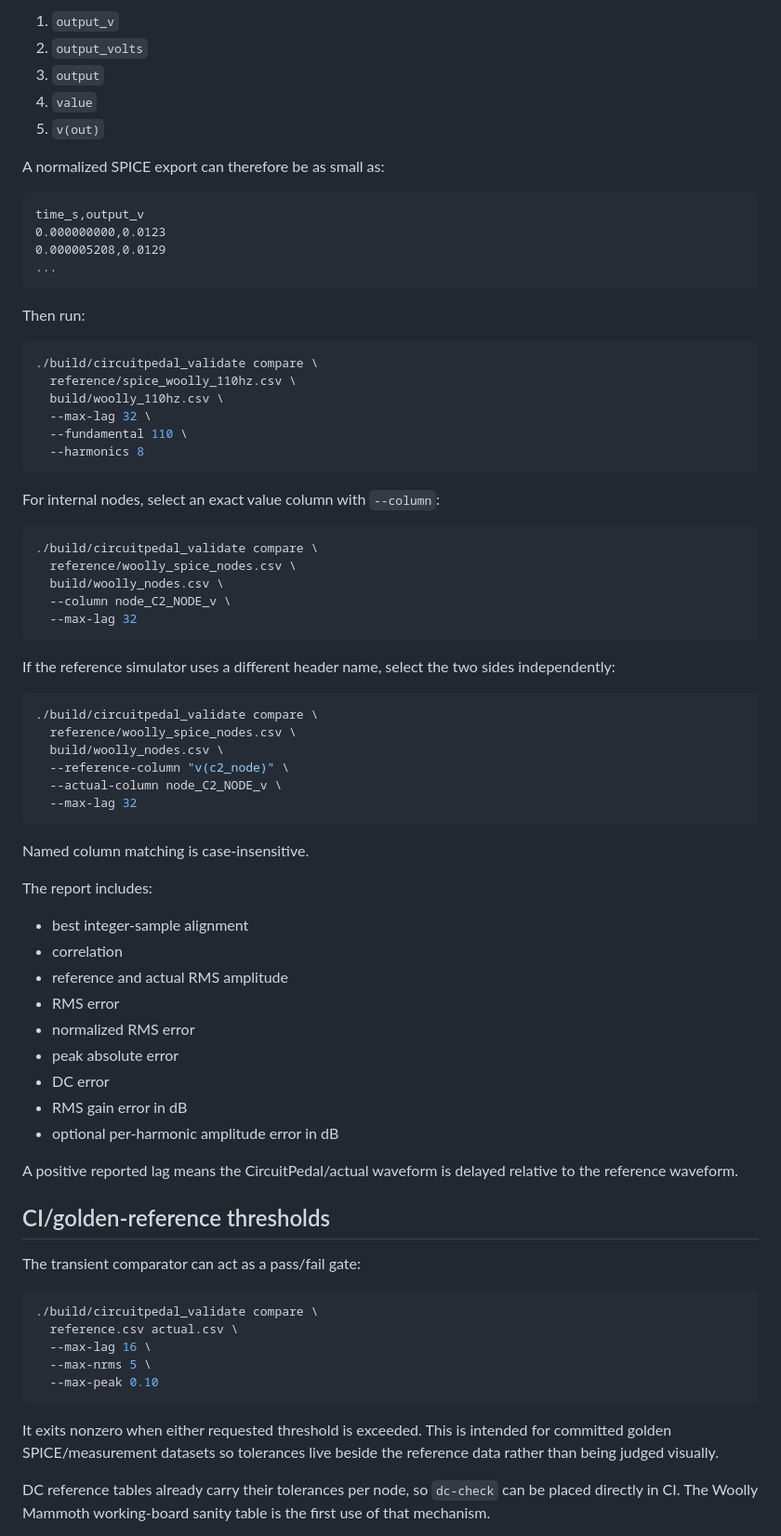
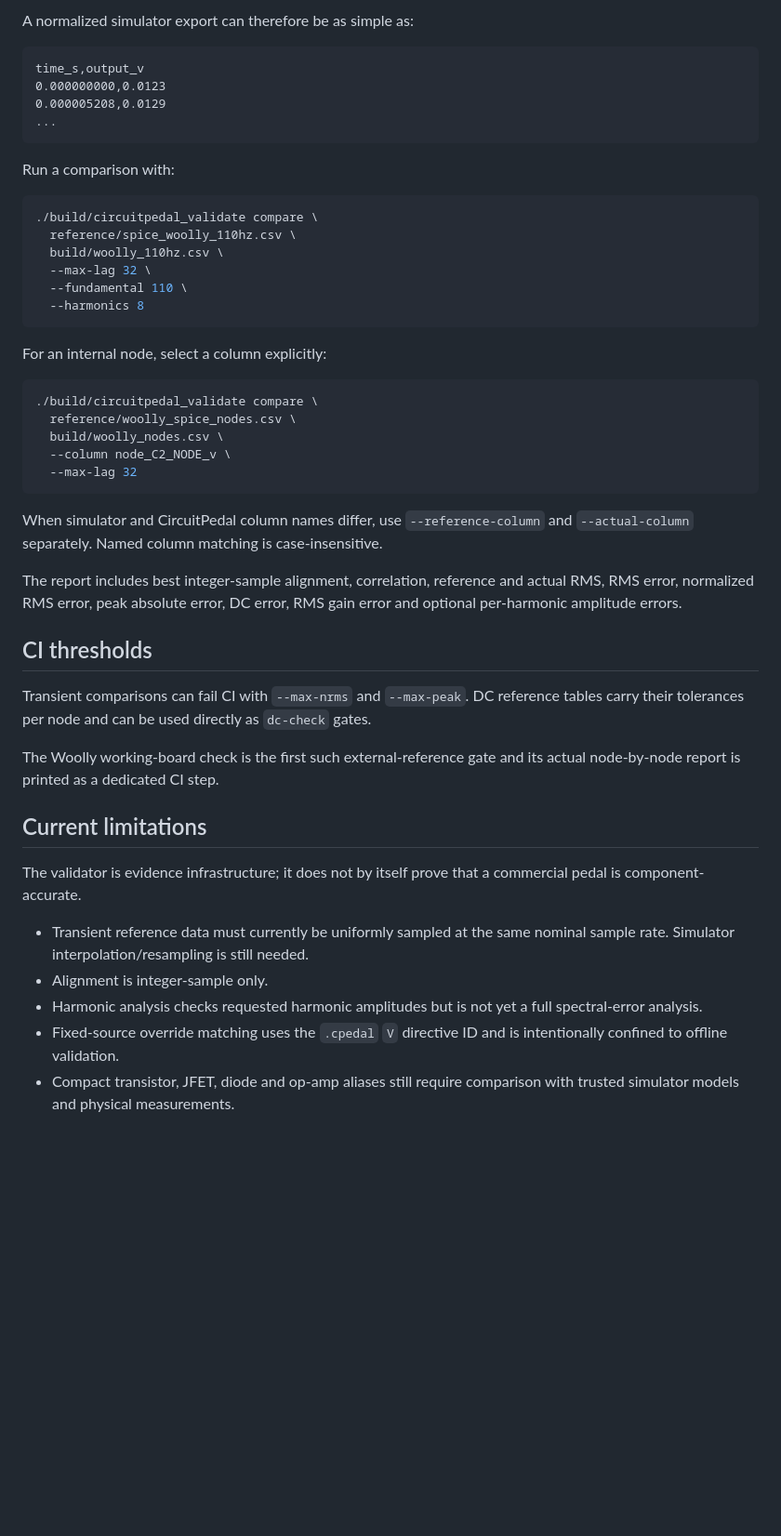
Before and after one commit to jhaago/CircuitPedal, a Markdown page: docs/validation_tool.md, the part around one of its changes. Shown at 93% size. Rendered like a GitHub page; blank space fills up the shorter version.

````diff
--- a/docs/validation_tool.md
+++ b/docs/validation_tool.md
@@ -189,11 +176,5 @@ one of these value columns in priority order:
 
-1. `output_v`
-2. `output_volts`
-3. `output`
-4. `value`
-5. `v(out)`
-
-A normalized SPICE export can therefore be as small as:
+A normalized simulator export can therefore be as simple as:
 
 ```text
 time_s,output_v
@@ -202,7 +183,7 @@ time_s,output_v
 ...
 ```
 
-Then run:
+Run a comparison with:
 
 ```bash
 ./build/circuitpedal_validate compare \
@@ -213,7 +194,7 @@ Then run:
   --harmonics 8
 ```
 
-For internal nodes, select an exact value column with `--column`:
+For an internal node, select a column explicitly:
 
 ```bash
 ./build/circuitpedal_validate compare \
@@ -223,52 +204,35 @@ For internal nodes, select an exact value column with `--column`:
   --max-lag 32
 ```
 
-If the reference simulator uses a different header name, select the two sides
-independently:
+When simulator and CircuitPedal column names differ, use
+`--reference-column` and `--actual-column` separately. Named column matching is
+case-insensitive.
 
-```bash
-./build/circuitpedal_validate compare \
-  reference/woolly_spice_nodes.csv \
-  build/woolly_nodes.csv \
-  --reference-column "v(c2_node)" \
-  --actual-column node_C2_NODE_v \
-  --max-lag 32
-```
+The report includes best integer-sample alignment, correlation, reference and
+actual RMS, RMS error, normalized RMS error, peak absolute error, DC error, RMS
+gain error and optional per-harmonic amplitude errors.
 
-Named column matching is case-insensitive.
+## CI thresholds
 
-The report includes:
+Transient comparisons can fail CI with `--max-nrms` and `--max-peak`. DC
+reference tables carry their tolerances per node and can be used directly as
+`dc-check` gates.
 
-- best integer-sample alignment
-- correlation
-- reference and actual RMS amplitude
-- RMS error
-- normalized RMS error
-- peak absolute error
-- DC error
-- RMS gain error in dB
-- optional per-harmonic amplitude error in dB
+The Woolly working-board check is the first such external-reference gate and its
+actual node-by-node report is printed as a dedicated CI step.
 
-A positive reported lag means the CircuitPedal/actual waveform is delayed
-relative to the reference waveform.
+## Current limitations
 
-## CI/golden-reference thresholds
+The validator is evidence infrastructure; it does not by itself prove that a
+commercial pedal is component-accurate.
 
-The transient comparator can act as a pass/fail gate:
+- Transient reference data must currently be uniformly sampled at the same
+  nominal sample rate. Simulator interpolation/resampling is still needed.
+- Alignment is integer-sample only.
+- Harmonic analysis checks requested harmonic amplitudes but is not yet a full
+  spectral-error analysis.
+- Fixed-source override matching uses the `.cpedal` `V` directive ID and is
+  intentionally confined to offline validation.
+- Compact transistor, JFET, diode and op-amp aliases still require comparison
+  with trusted simulator models and physical measurements.
 
-```bash
-./build/circuitpedal_validate compare \
-  reference.csv actual.csv \
-  --max-lag 16 \
-  --max-nrms 5 \
-  --max-peak 0.10
-```
-
-It exits nonzero when either requested threshold is exceeded. This is intended
-for committed golden SPICE/measurement datasets so tolerances live beside the
-reference data rather than being judged visually.
-
-DC reference tables already carry their tolerances per node, so `dc-check` can
-be placed directly in CI. The Woolly Mammoth working-board sanity table is the
-first use of that mechanism.
-
````
Also changed, not shown: other parts of docs/validation_tool.md (+79 -109 lines).
